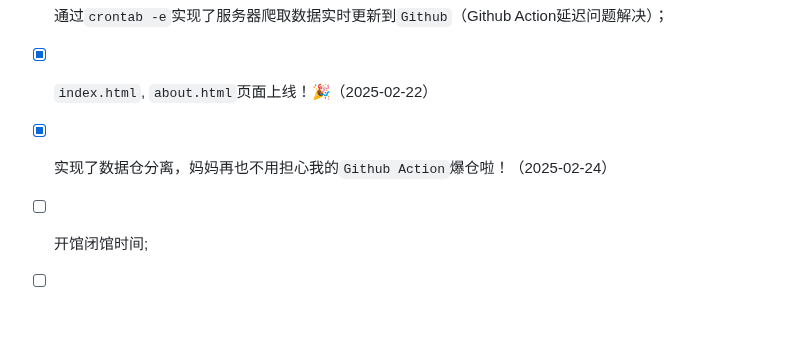
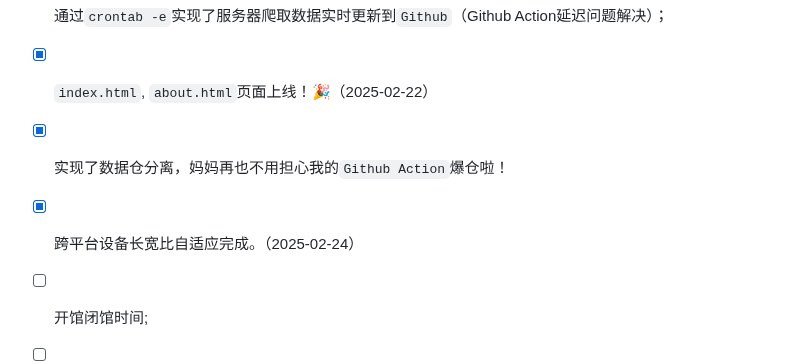
Before and after one commit to CharmingZh/IsItBusy, a Markdown page: README.md, the part around the change. GitHub-like rendering; blank space fills up the shorter version.

```diff
--- a/README.md
+++ b/README.md
@@ -94,7 +94,8 @@
 - [x] 阿里云服务器部署；
 - [x] 通过`crontab -e`实现了服务器爬取数据实时更新到`Github`（Github Action延迟问题解决）；
 - [x] `index.html`, `about.html`页面上线！🎉（2025-02-22）
-- [x] 实现了数据仓分离，妈妈再也不用担心我的`Github Action`爆仓啦！（2025-02-24）
+- [x] 实现了数据仓分离，妈妈再也不用担心我的`Github Action`爆仓啦！
+- [x] 跨平台设备长宽比自适应完成。（2025-02-24）
 - [ ] 开馆闭馆时间;
 - [ ] 中间加几个间隔的时间
 - [ ] 待获取到更多数据后，对实时人数衰减函数做进一步的优化；（目前使用的数据为全美数据，不具代表性）
```
